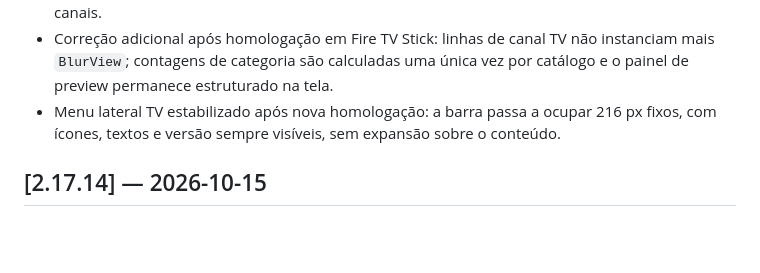
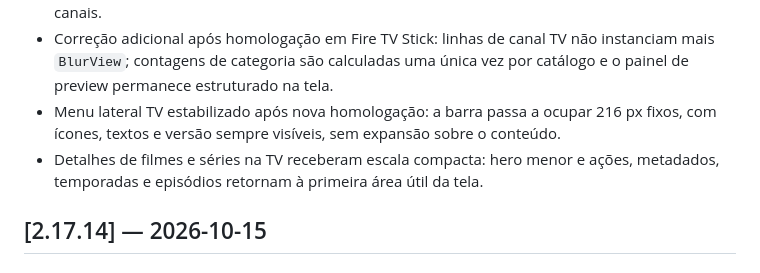
Before and after one commit to slitherproduction-ai/flixplay, a Markdown page: CHANGELOG.md, the part around the change. GitHub-like rendering; blank space fills up the shorter version.

Commit message:
fix(tv): compact movie and series detail screens

```diff
--- a/CHANGELOG.md
+++ b/CHANGELOG.md
@@ -7,6 +7,7 @@
 - Menu lateral da TV recolhe logo após o foco sair do rail, sem permanecer sobre categorias e canais.
 - Correção adicional após homologação em Fire TV Stick: linhas de canal TV não instanciam mais `BlurView`; contagens de categoria são calculadas uma única vez por catálogo e o painel de preview permanece estruturado na tela.
 - Menu lateral TV estabilizado após nova homologação: a barra passa a ocupar 216 px fixos, com ícones, textos e versão sempre visíveis, sem expansão sobre o conteúdo.
+- Detalhes de filmes e séries na TV receberam escala compacta: hero menor e ações, metadados, temporadas e episódios retornam à primeira área útil da tela.
 
 ## [2.17.14] — 2026-10-15
 
```
